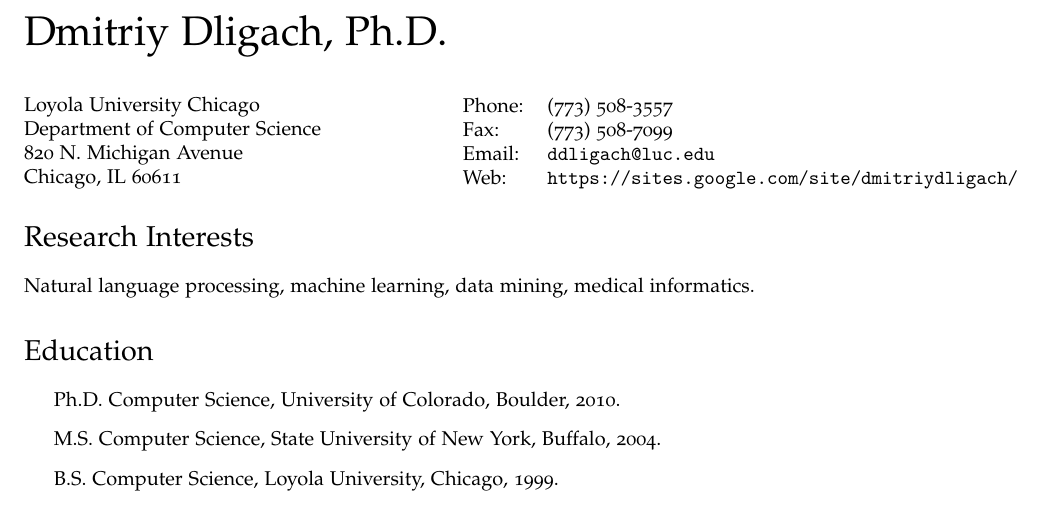
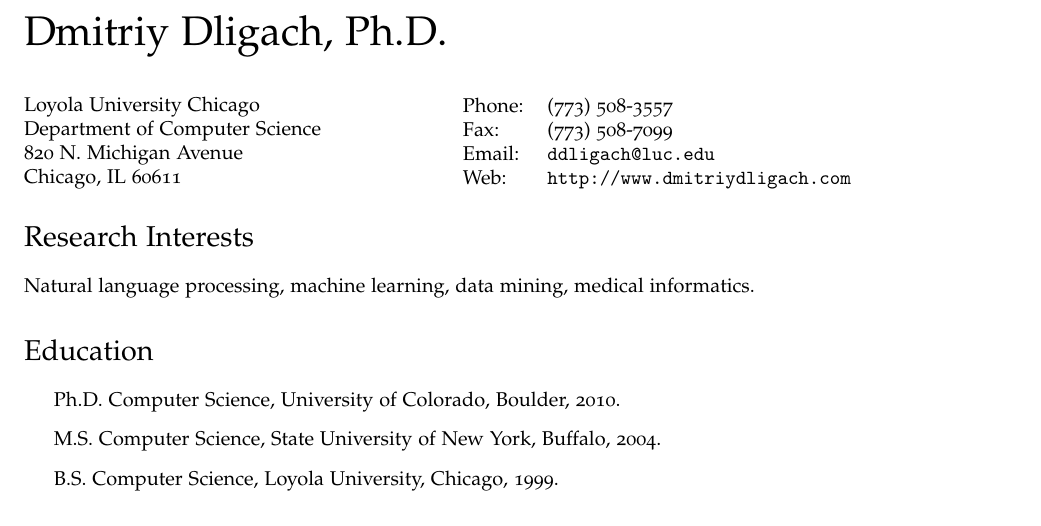
Before and after one commit to dmitriydligach/Cv, a LaTeX CV (cv.tex): part of page 1 of 7, cut so that both start at the same text. Compiled offline with pdfLaTeX.

Commit message:
updated website url

```diff
--- a/cv.tex
+++ b/cv.tex
@@ -67,7 +67,7 @@
 Phone: & (773) 508-3557\\
 Fax: &  (773) 508-7099 \\
 Email: & \href{mailto:ddligach at luc.edu}{\tt ddligach@luc.edu} \\
-Web: & \href{https://sites.google.com/site/dmitriydligach/}{\tt https://sites.google.com/site/dmitriydligach/} \\
+Web: & \href{http://www.dmitriydligach.com}{\tt http://www.dmitriydligach.com} \\
 \end{tabular}
 \end{minipage}
 
```
Also changed, not shown: cv.pdf.
